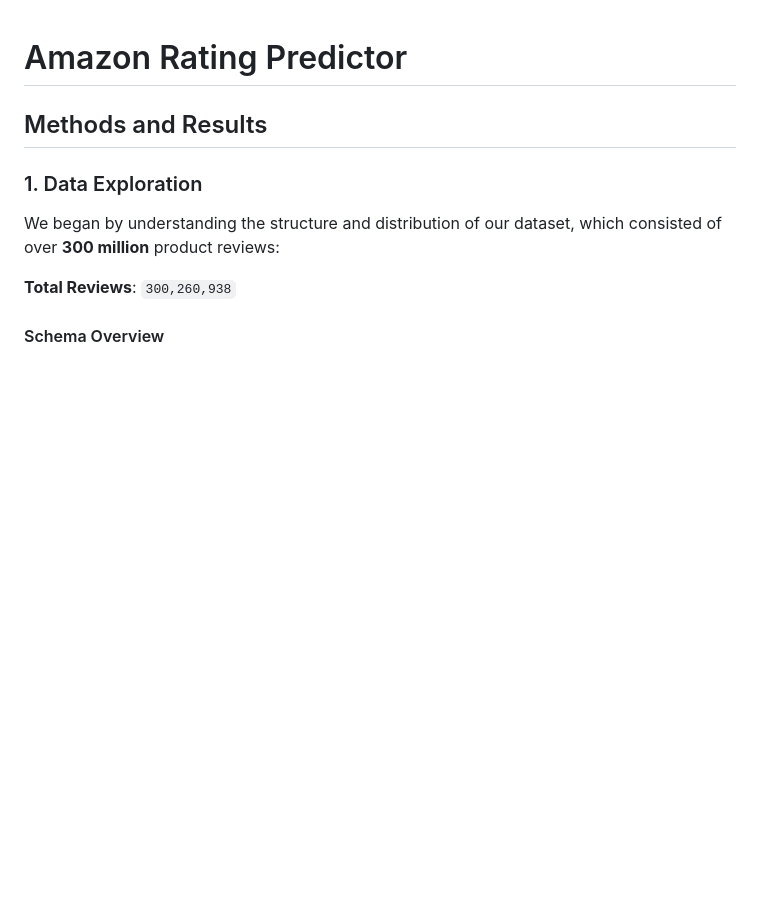
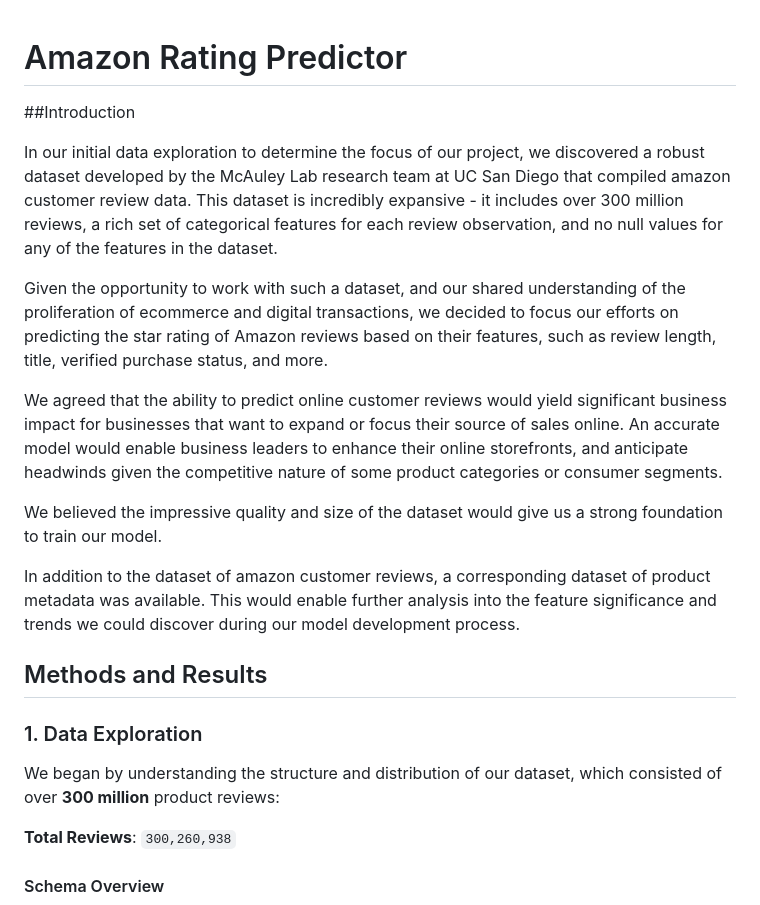
Before and after one commit to Nolan-Lo/Amazon_Product_Rating_Predictor, a Markdown page: Written_Report/writeup.md, the part around the change. Rendered like a GitHub page; blank space fills up the shorter version.

Commit message:
Update writeup.md
added introduction

```diff
--- a/Written_Report/writeup.md
+++ b/Written_Report/writeup.md
@@ -1,10 +1,16 @@
 # Amazon Rating Predictor
 
+##Introduction
 
+In our initial data exploration to determine the focus of our project, we discovered a robust dataset developed by the McAuley Lab research team at UC San Diego that compiled amazon customer review data.   This dataset is incredibly expansive - it includes over 300 million reviews, a rich set of categorical features for each review observation, and no null values for any of the features in the dataset.
 
+Given the opportunity to work with such a dataset, and our shared understanding of the proliferation of ecommerce and digital transactions, we decided to focus our efforts on predicting the star rating of Amazon reviews based on their features, such as review length, title, verified purchase status, and more.
 
+We agreed that the ability to predict online customer reviews would yield significant business impact for businesses that want to expand or focus their source of sales online.  An accurate model would enable business leaders to enhance their online storefronts, and anticipate headwinds given the competitive nature of some product categories or consumer segments.
 
+We believed the impressive quality and size of the dataset would give us a strong foundation to train our model.
 
+In addition to the dataset of amazon customer reviews, a corresponding dataset of product metadata was available.  This would enable further analysis into the feature significance and trends we could discover during our model development process.
 
 
 ## Methods and Results
```
